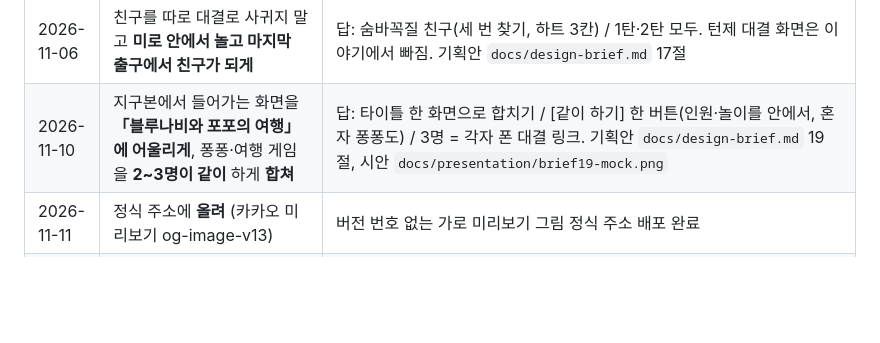
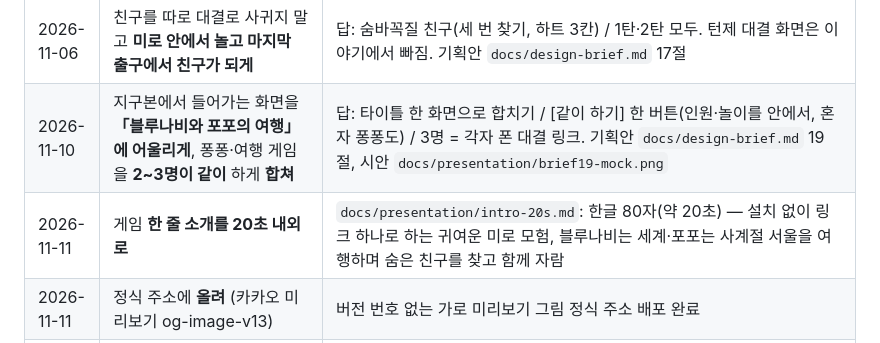
Before and after one commit to hejey5658-lgtm/blue-naby-game, a Markdown page: CLAUDE.md, the part around the change. GitHub-like rendering; blank space fills up the shorter version.

Commit message:
한 줄 소개 20초 (intro-20s.md)
Co-Authored-By: Claude Opus 5.5 <noreply@anthropic.com>
Claude-Session: https://claude.ai/code/session_01TkNv9721uSkR9vMBe25YwV

```diff
--- a/CLAUDE.md
+++ b/CLAUDE.md
@@ -227,6 +227,7 @@
 | 2026-11-06 | 처음 화면을 **펼친 세계지도 안의 지구본 모형** 입구로, 1탄·2탄을 터치해서 들어가게 | 기획안 `docs/design-brief.md` 16절(새 Entry 씬, 지구본 위 1탄 나비 핀·2탄 발바닥 핀 + 이름표 카드, 톡 → 확대 → 타이틀, 타이틀엔 [◀ 지구본]) |
 | 2026-11-06 | 친구를 따로 대결로 사귀지 말고 **미로 안에서 놀고 마지막 출구에서 친구가 되게** | 답: 숨바꼭질 친구(세 번 찾기, 하트 3칸) / 1탄·2탄 모두. 턴제 대결 화면은 이야기에서 빠짐. 기획안 `docs/design-brief.md` 17절 |
 | 2026-11-10 | 지구본에서 들어가는 화면을 **「블루나비와 포포의 여행」에 어울리게**, 퐁퐁·여행 게임을 **2~3명이 같이** 하게 **합쳐** | 답: 타이틀 한 화면으로 합치기 / [같이 하기] 한 버튼(인원·놀이를 안에서, 혼자 퐁퐁도) / 3명 = 각자 폰 대결 링크. 기획안 `docs/design-brief.md` 19절, 시안 `docs/presentation/brief19-mock.png` |
+| 2026-11-11 | 게임 **한 줄 소개를 20초 내외로** | `docs/presentation/intro-20s.md`: 한글 80자(약 20초) — 설치 없이 링크 하나로 하는 귀여운 미로 모험, 블루나비는 세계·포포는 사계절 서울을 여행하며 숨은 친구를 찾고 함께 자람 |
 | 2026-11-11 | 정식 주소에 **올려** (카카오 미리보기 og-image-v13) | 버전 번호 없는 가로 미리보기 그림 정식 주소 배포 완료 |
 | 2026-11-11 | 카카오 미리보기 가로 그림에서 **버전 번호(v3.14.0) 빼** | `og-image-v13.png`: 가로 첫 화면 그대로, 오른쪽 아래 버전 알약 없음 |
 | 2026-11-11 | **발표 스크립트 PDF도 수정** (v3.14.0 내용대로) | `script-50s`(PDF·html·md): 5구간 "숨은 친구를 세 번 찾으면 친구가 되고, 피리·자전거·비눗방울 도구가 길을 도와요. 퐁퐁에선 나무망치로 콩! 「같이 하기」로 두세 명이 겨뤄요." (나가기 버튼 문장 대신 도구), 화면 표시 "미로 숨은 친구·도구 → 퐁퐁 나무망치 → [같이 하기]", 한글 약 206자·A4 1쪽 |
```
Also changed, not shown: docs/presentation/intro-20s.md (added, +7 -0 lines).
